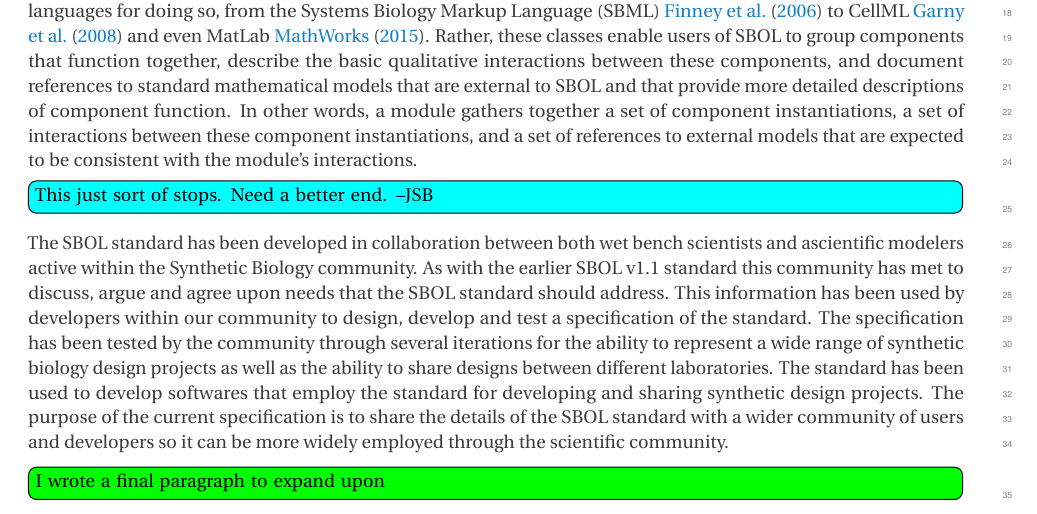
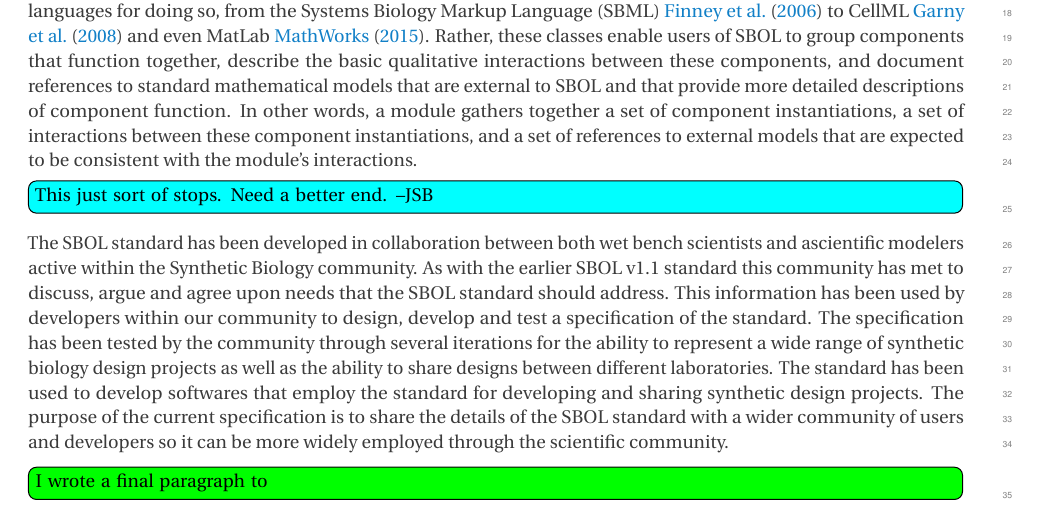
Before and after one commit to SynBioDex/SBOL-specification, a LaTeX document (sbol2.tex, which reads purpose.tex): part of page 5 of 62, cut so that both start at the same text. Compiled offline with pdfLaTeX.

Commit message:
Update on Overleaf.

```diff
--- a/purpose.tex
+++ b/purpose.tex
@@ -41,4 +41,4 @@ To address the need for functional descriptions in SBOL, the proposed data model
 
 \Ctodo{This just sort of stops.  Need a better end. --JSB}
 The SBOL standard has been developed in collaboration between both wet bench scientists and ascientific modelers active within the Synthetic Biology community. As with the earlier SBOL v1.1 standard this community has met to discuss, argue and agree upon needs that the SBOL standard should address. This information has been used by developers within our community to design, develop and test a specification of the standard. The specification has been tested by the community through several iterations for the ability to represent a wide range of synthetic biology design projects as well as the ability to share designs between different laboratories. The standard has been used to develop softwares that employ the standard for developing and sharing synthetic design projects. The purpose of the current specification is to share the details of the SBOL standard with a wider community of users and developers so it can be more widely employed through the scientific community.
-\Rtodo{I wrote a final paragraph to expand upon }
+\Rtodo{I wrote a final paragraph to }
```
